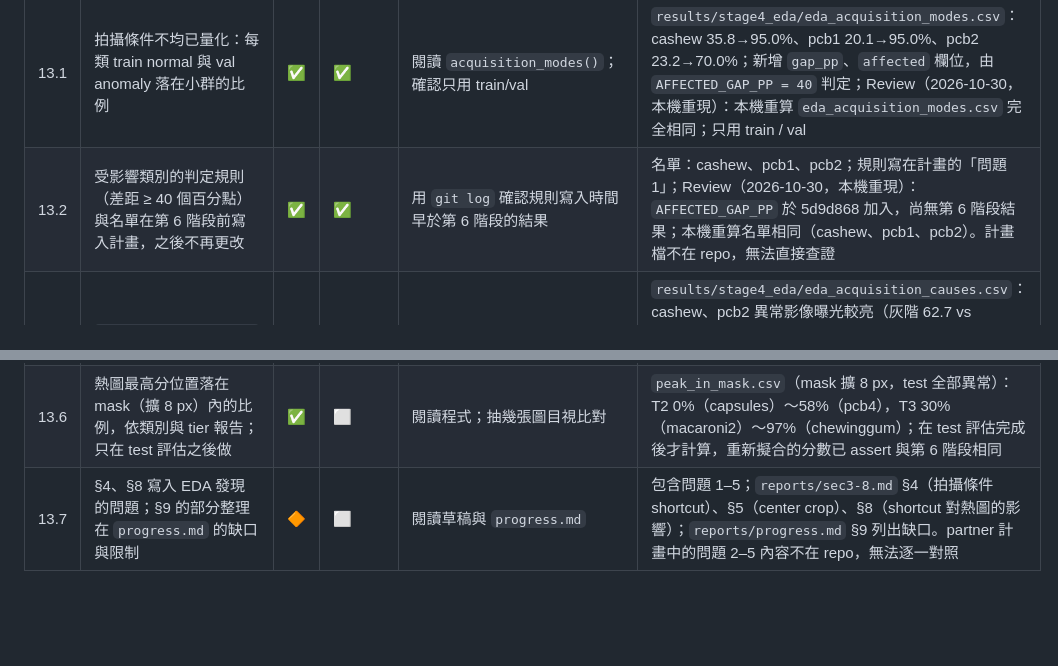
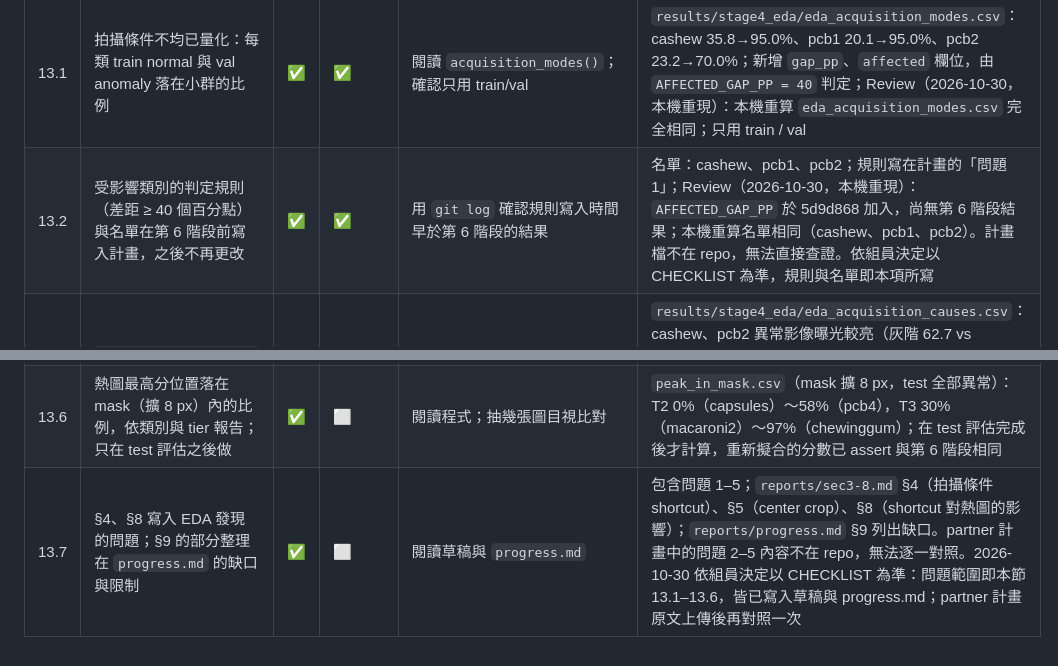
Before and after one commit to calculusfkyou/nycu-data-mining-assignment-2-115-1, a Markdown page: CHECKLIST.md, 2 parts joined by grey strips. Drawn GitHub-style; blank space fills up the shorter version.

Commit message:
docs: treat CHECKLIST as the spec in checklist and progress report

```diff
--- a/CHECKLIST.md
+++ b/CHECKLIST.md
@@ -206,9 +206,9 @@
 | # | 項目 | 實作 | Review | Review 方式 | 證據 / 備註 |
 |---|---|---|---|---|---|
 | 13.1 | 拍攝條件不均已量化：每類 train normal 與 val anomaly 落在小群的比例 | ✅ | ✅ | 閱讀 `acquisition_modes()`；確認只用 train/val | `results/stage4_eda/eda_acquisition_modes.csv`：cashew 35.8→95.0%、pcb1 20.1→95.0%、pcb2 23.2→70.0%；新增 `gap_pp`、`affected` 欄位，由 `AFFECTED_GAP_PP = 40` 判定；Review（2026-10-30，本機重現）：本機重算 `eda_acquisition_modes.csv` 完全相同；只用 train / val |
-| 13.2 | 受影響類別的判定規則（差距 ≥ 40 個百分點）與名單在第 6 階段前寫入計畫，之後不再更改 | ✅ | ✅ | 用 `git log` 確認規則寫入時間早於第 6 階段的結果 | 名單：cashew、pcb1、pcb2；規則寫在計畫的「問題 1」；Review（2026-10-30，本機重現）：`AFFECTED_GAP_PP` 於 5d9d868 加入，尚無第 6 階段結果；本機重算名單相同（cashew、pcb1、pcb2）。計畫檔不在 repo，無法直接查證 |
+| 13.2 | 受影響類別的判定規則（差距 ≥ 40 個百分點）與名單在第 6 階段前寫入計畫，之後不再更改 | ✅ | ✅ | 用 `git log` 確認規則寫入時間早於第 6 階段的結果 | 名單：cashew、pcb1、pcb2；規則寫在計畫的「問題 1」；Review（2026-10-30，本機重現）：`AFFECTED_GAP_PP` 於 5d9d868 加入，尚無第 6 階段結果；本機重算名單相同（cashew、pcb1、pcb2）。計畫檔不在 repo，無法直接查證。依組員決定以 CHECKLIST 為準，規則與名單即本項所寫 |
 | 13.3 | `acquisition_causes()` 確認原因（亮度、旋轉 180°），只用 train/val | ✅ | ✅ | 閱讀程式與 `eda_acquisition_causes.csv` | `results/stage4_eda/eda_acquisition_causes.csv`：cashew、pcb2 異常影像曝光較亮（灰階 62.7 vs 53.1/55.8；97.7 vs 86.8/91.0）；pcb1 有 45% 異常旋轉 180°（正常約 7%），其餘原因未明；只讀 train/val 影像；Review（2026-10-30，本機重現）：數字與 CSV 一致；pcb1 正常整體旋轉比例 = 162 × 36.4% / 805 ≈ 7.3% |
 | 13.4 | 主結果表標註受影響類別，另報排除後的 9 類平均，並檢查 T1/T2/T3 排名是否改變 | ✅ | ⬜ | 從 CSV 重算 9 類平均 | `summary.csv` 有 12 類與 9 類兩個版本；兩者排名皆為 T3 > T2 > T1 > T0，沒有改變（9 類 PR-AUC：T3 0.874、T2 0.785、T1 0.655）。表格標註待報告；`reports/sec3-8.md` Table 3 註記與 `reports/progress.md` §4：標註受影響類別並列出 9 類平均，排名不變 |
 | 13.5 | Ablation 5（H2）與 H1 的比較同時報告 12 類與 9 類版本 | ✅ | ⬜ | 檢查兩個版本的表格 | A5 與 A1 的 12 類、9 類版本都在 `ablation_summary.csv`，結論方向一致；H1 的 12 / 9 類比較待第 8 階段；H1：`h1_by_group.csv` 12 類與 9 類版本；T3 − T2 在多物體型為 +0.095（兩版相同，該組沒有受影響類別），單物體型 +0.062 / +0.068、複雜結構 +0.095 / +0.108；macaroni2 為唯一 T2 > T3 的類別（−0.051） |
 | 13.6 | 熱圖最高分位置落在 mask（擴 8 px）內的比例，依類別與 tier 報告；只在 test 評估之後做 | ✅ | ⬜ | 閱讀程式；抽幾張圖目視比對 | `peak_in_mask.csv`（mask 擴 8 px，test 全部異常）：T2 0%（capsules）～58%（pcb4），T3 30%（macaroni2）～97%（chewinggum）；在 test 評估完成後才計算，重新擬合的分數已 assert 與第 6 階段相同 |
-| 13.7 | §4、§8 寫入 EDA 發現的問題；§9 的部分整理在 `progress.md` 的缺口與限制 | 🔶 | ⬜ | 閱讀草稿與 `progress.md` | 包含問題 1–5；`reports/sec3-8.md` §4（拍攝條件 shortcut）、§5（center crop）、§8（shortcut 對熱圖的影響）；`reports/progress.md` §9 列出缺口。partner 計畫中的問題 2–5 內容不在 repo，無法逐一對照 |
+| 13.7 | §4、§8 寫入 EDA 發現的問題；§9 的部分整理在 `progress.md` 的缺口與限制 | ✅ | ⬜ | 閱讀草稿與 `progress.md` | 包含問題 1–5；`reports/sec3-8.md` §4（拍攝條件 shortcut）、§5（center crop）、§8（shortcut 對熱圖的影響）；`reports/progress.md` §9 列出缺口。partner 計畫中的問題 2–5 內容不在 repo，無法逐一對照。2026-10-30 依組員決定以 CHECKLIST 為準：問題範圍即本節 13.1–13.6，皆已寫入草稿與 progress.md；partner 計畫原文上傳後再對照一次 |
```
Also changed, not shown: reports/progress.md (+1 -1 lines).
